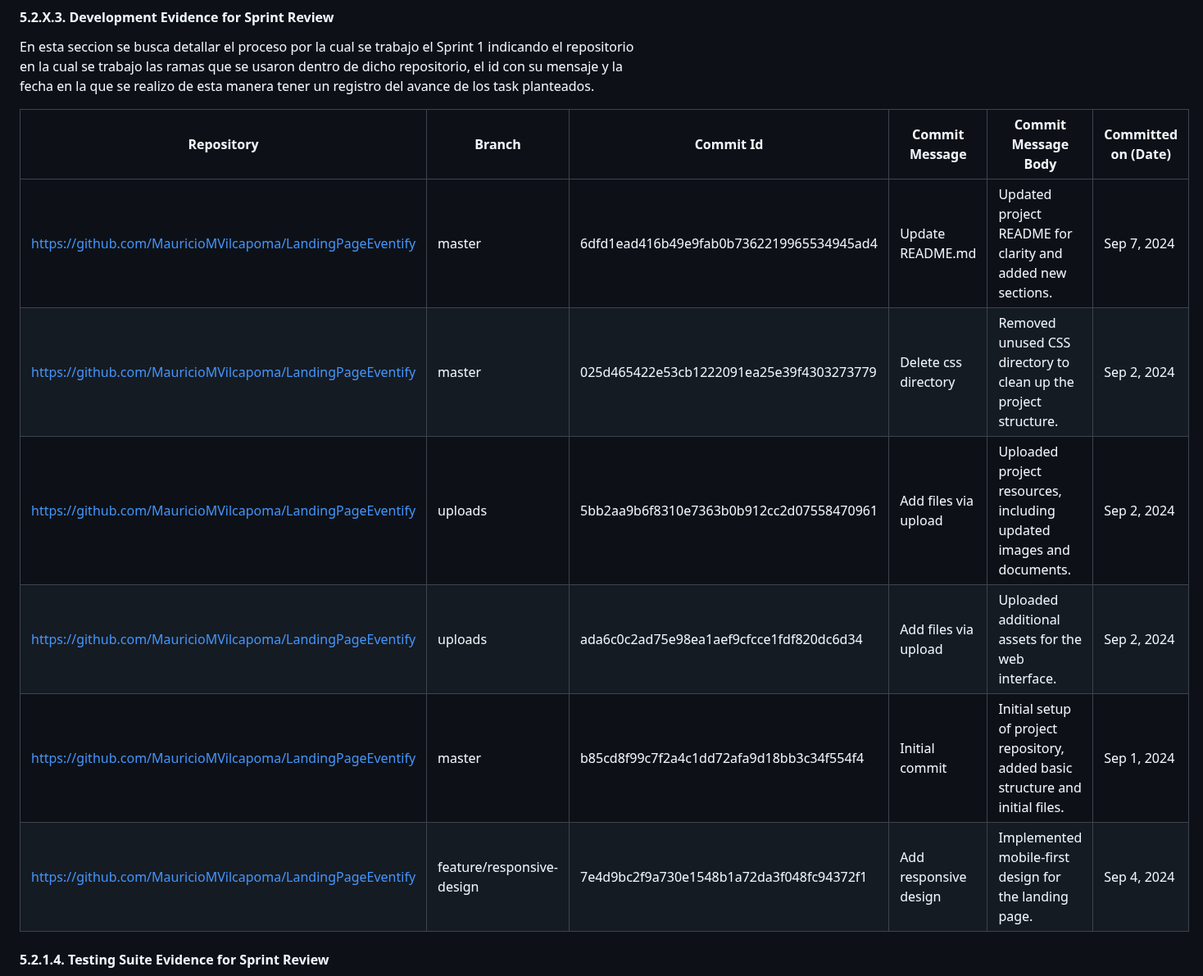
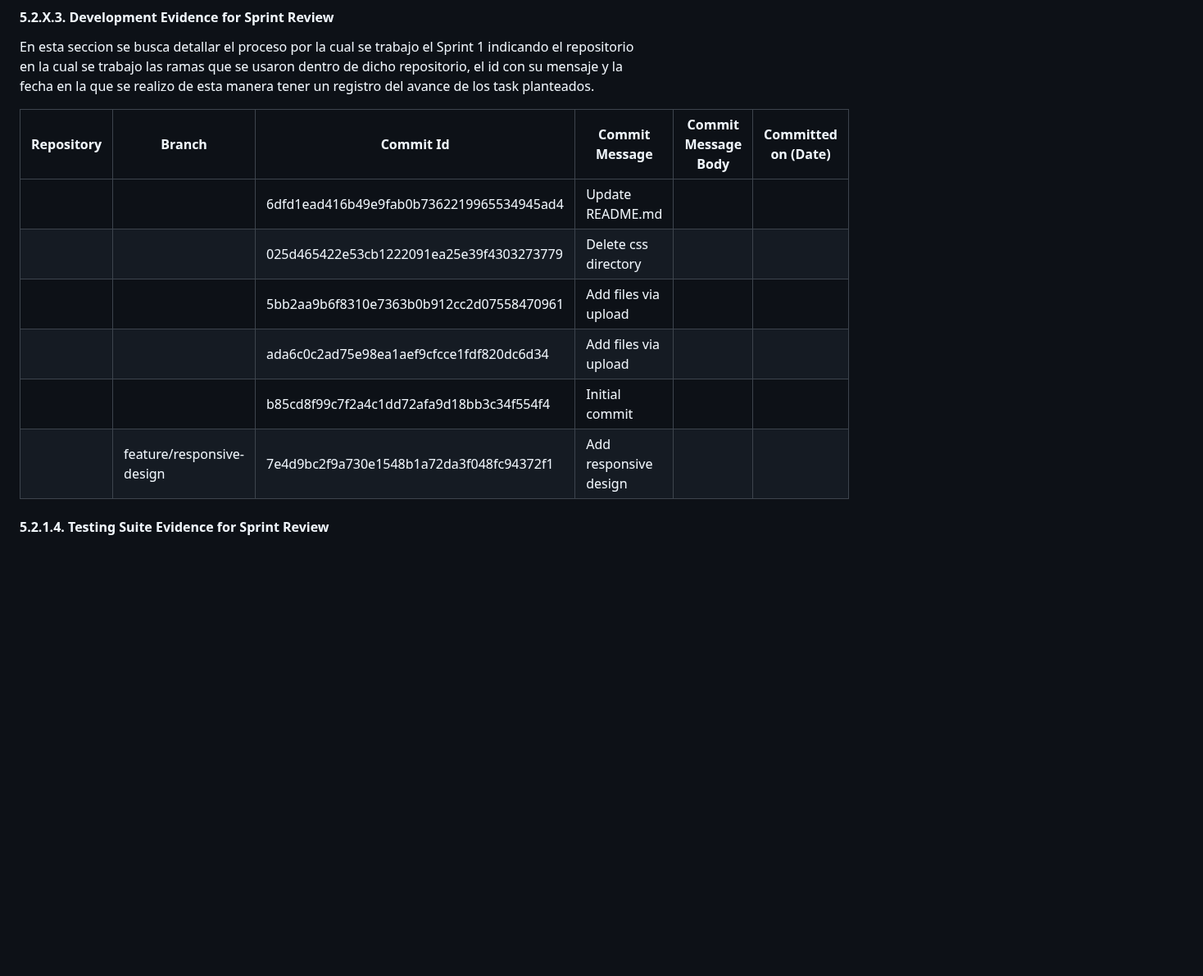
Before and after one commit to upc-pre-202402-SI385-AgroCosechaPeru/AgroCosechaPeru-FrontEnd, a Markdown page: README.md, the part around one of its changes. Shown at 82% size. Rendered like a GitHub page; blank space fills up the shorter version.

```diff
--- a/README.md
+++ b/README.md
@@ -110,12 +110,12 @@ En esta seccion se busca detallar el proceso por la cual se trabajo el Sprint 1
 
 | Repository          | Branch            | Commit Id | Commit Message           | Commit Message Body            | Committed on (Date) |
 |---------------------|-------------------|-----------|--------------------------|--------------------------------|---------------------|
-| https://github.com/MauricioMVilcapoma/LandingPageEventify  | master            | 6dfd1ead416b49e9fab0b7362219965534945ad4       | Update README.md          | Updated project README for clarity and added new sections. | Sep 7, 2024         |
-| https://github.com/MauricioMVilcapoma/LandingPageEventify  | master            | 025d465422e53cb1222091ea25e39f4303273779       | Delete css directory      | Removed unused CSS directory to clean up the project structure. | Sep 2, 2024         |
-| https://github.com/MauricioMVilcapoma/LandingPageEventify  | uploads           | 5bb2aa9b6f8310e7363b0b912cc2d07558470961       | Add files via upload      | Uploaded project resources, including updated images and documents. | Sep 2, 2024         |
-| https://github.com/MauricioMVilcapoma/LandingPageEventify  | uploads           | ada6c0c2ad75e98ea1aef9cfcce1fdf820dc6d34       | Add files via upload      | Uploaded additional assets for the web interface. | Sep 2, 2024         |
-| https://github.com/MauricioMVilcapoma/LandingPageEventify  | master            | b85cd8f99c7f2a4c1dd72afa9d18bb3c34f554f4       | Initial commit            | Initial setup of project repository, added basic structure and initial files. | Sep 1, 2024         |
-| https://github.com/MauricioMVilcapoma/LandingPageEventify  | feature/responsive-design  | 7e4d9bc2f9a730e1548b1a72da3f048fc94372f1       | Add responsive design               | Implemented mobile-first design for the landing page.       | Sep 4, 2024         |
+|   |             | 6dfd1ead416b49e9fab0b7362219965534945ad4       | Update README.md          |  |          |
+|   |             | 025d465422e53cb1222091ea25e39f4303273779       | Delete css directory      |  |          |
+|   |            | 5bb2aa9b6f8310e7363b0b912cc2d07558470961       | Add files via upload      |  |         |
+|   |            | ada6c0c2ad75e98ea1aef9cfcce1fdf820dc6d34       | Add files via upload      |  |         |
+|   |             | b85cd8f99c7f2a4c1dd72afa9d18bb3c34f554f4       | Initial commit            |  |          |
+|   | feature/responsive-design  | 7e4d9bc2f9a730e1548b1a72da3f048fc94372f1       | Add responsive design               |        |         |
 
 #### 5.2.1.4. Testing Suite Evidence for Sprint Review
 
```
Also changed, not shown: other parts of README.md (+5 -5 lines).
